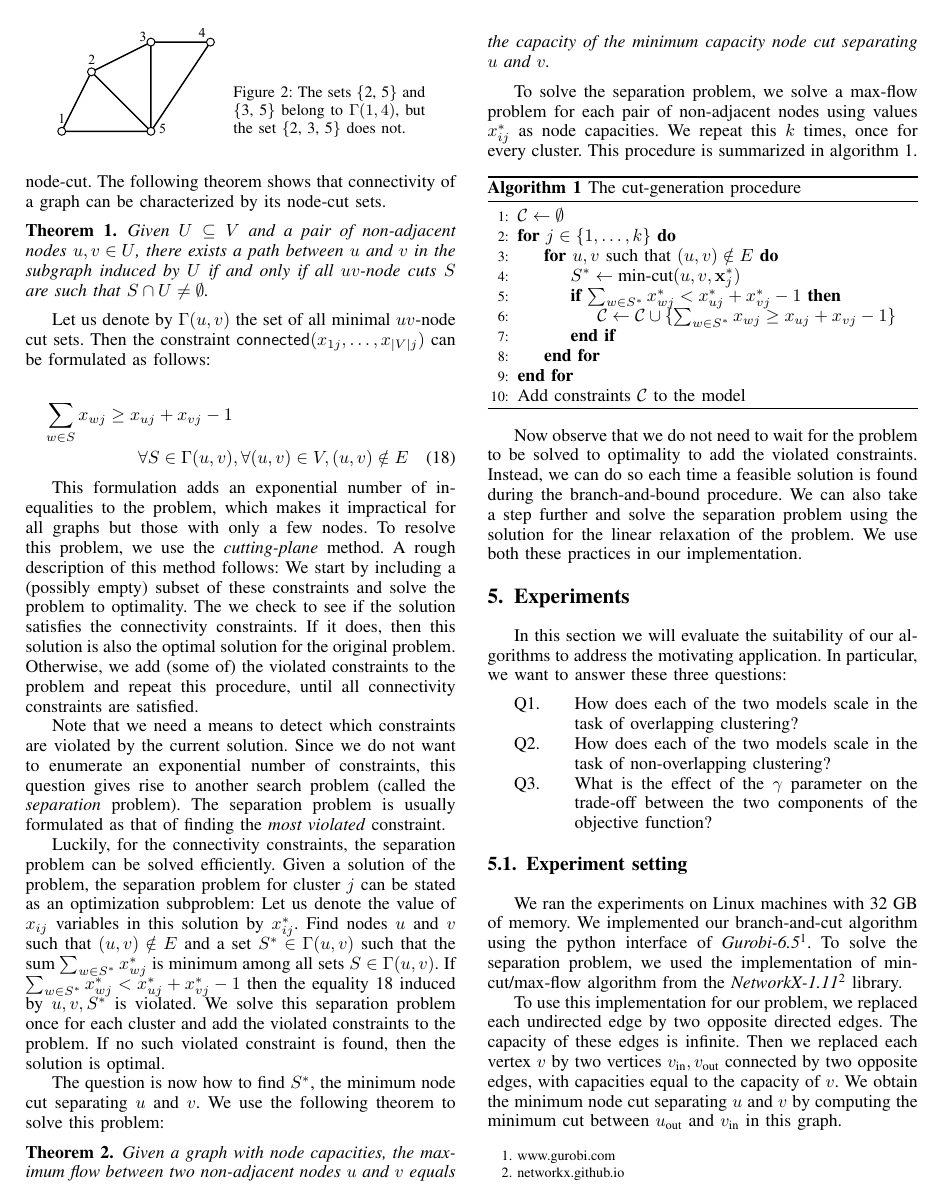
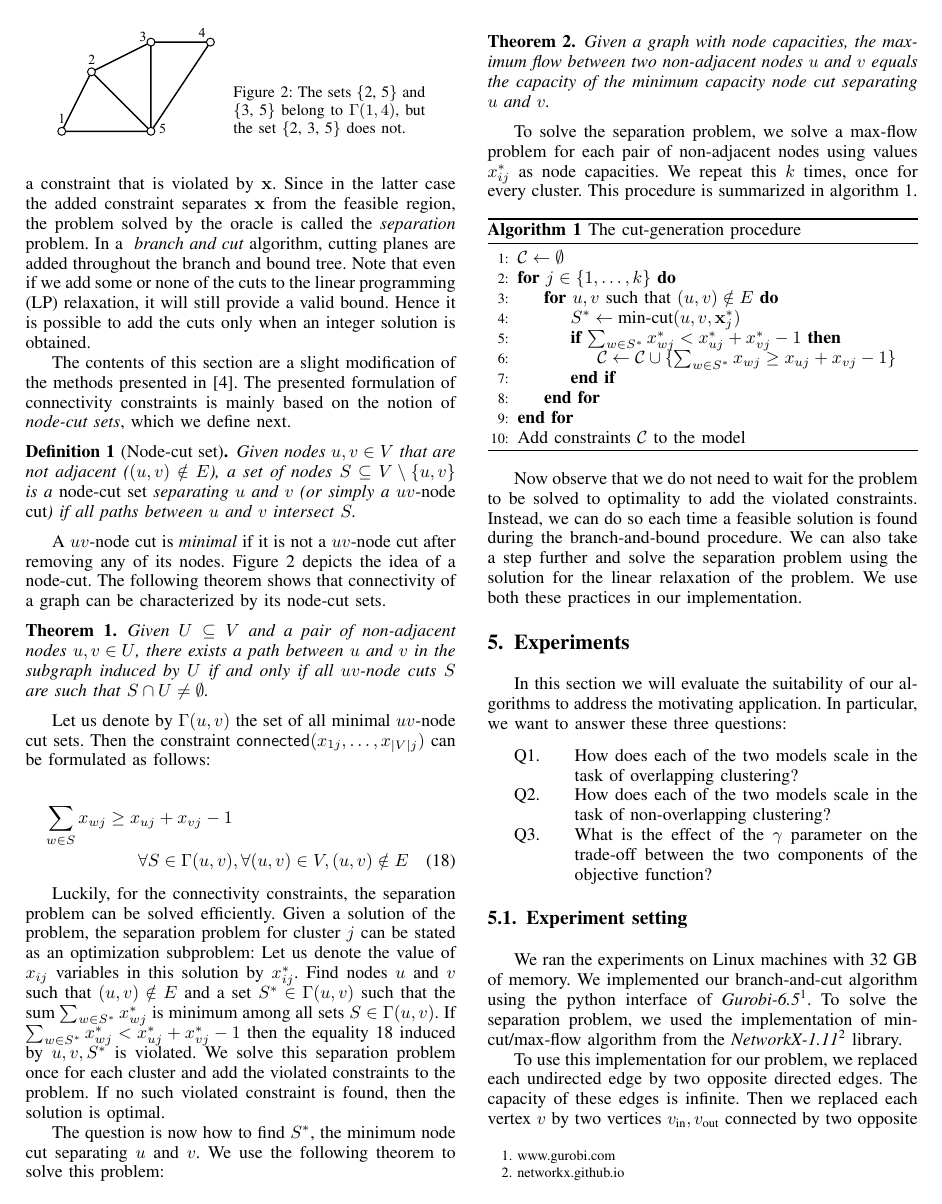
Before and after one commit to Behrouz-Babaki/graph_clustering, a LaTeX paper (note/graph_clustering.tex): page 4 of 5. Compiled offline with pdfLaTeX; a missing font is replaced by an installed copy or a similar font; a LaTeX package or settings file that is missing is left out.

Commit message:
a more accurate description of branch and cut

```diff
--- a/note/graph_clustering.tex
+++ b/note/graph_clustering.tex
@@ -239,7 +239,10 @@ x_{uj} + x_{vj} \leq \sum_{r=1}^{|P_{uv}|} y_{rj} + 1 \\
 \forall u, v \in V, (u, v) \notin E, \forall j \in \{1, \ldots, k\}
 \end{multline}
 
-\subsection{A cutting-plane approach}
+\subsection{A cutting plane approach}
+
+Sometimes a MIP problem has too many constraints to be included in the formulation. However, given an objective function, it is possible that only a manageable subset of these constraints are active at the optimal solution. The \emph{cutting plane} algorithm tries to approximate this subset incrementally: Starting with a (possibly empty) subset of the constraints, a violated constraint is added and the problem is solved until there exists no such constraint. To use the cutting plane algorithm, we need an oracle that given a vector $\mathbf{x}$ can check if $\mathbf{x}$ satisfies all constraints and if not, finds a constraint that is violated by $\mathbf{x}$. Since in the latter case the added constraint separates $\mathbf{x}$ from the feasible region, the problem solved by the oracle is called the \emph{separation} problem. In a ~\emph{branch and cut} algorithm, cutting planes are added throughout the branch and bound tree. Note that even if we add some or none of the cuts to the linear programming (LP) relaxation, it will still provide a valid bound. Hence it is possible to add the cuts only when an integer solution is obtained.
+
  The contents of this
 section are a slight modification of the methods presented in~\cite{CarvajalCGVW13}. The presented formulation of connectivity constraints is mainly based on the notion of \emph{node-cut sets}, which we define next.
 
@@ -269,23 +272,7 @@ Let us denote by $\Gamma(u, v)$ the set of all minimal $uv$-node cut sets. Then
 \label{eq:connectivity}
 \end{multline}
 
-This formulation adds an exponential number of inequalities to the
-problem, which makes it impractical for all graphs but those with only a
-few nodes. To resolve this problem, we use the \emph{cutting-plane}
-method. A rough description of this method follows: We start by
-including a (possibly empty) subset of these constraints and solve the
-problem to optimality. The we check to see if the solution satisfies the
-connectivity constraints. If it does, then this solution is also the
-optimal solution for the original problem. Otherwise, we add (some of)
-the violated constraints to the problem and repeat this procedure, until
-all connectivity constraints are satisfied.
 
-Note that we need a means to detect which constraints are violated by
-the current solution. Since we do not want to enumerate an exponential
-number of constraints, this question gives rise to another search
-problem (called the \emph{separation} problem). The separation problem
-is usually formulated as that of finding the \emph{most violated}
-constraint.
 
 Luckily, for the connectivity constraints, the separation problem can be
 solved efficiently. Given a solution of the problem, the
```
Also changed, not shown: note/graph_clustering.tex (6 more changed lines).
